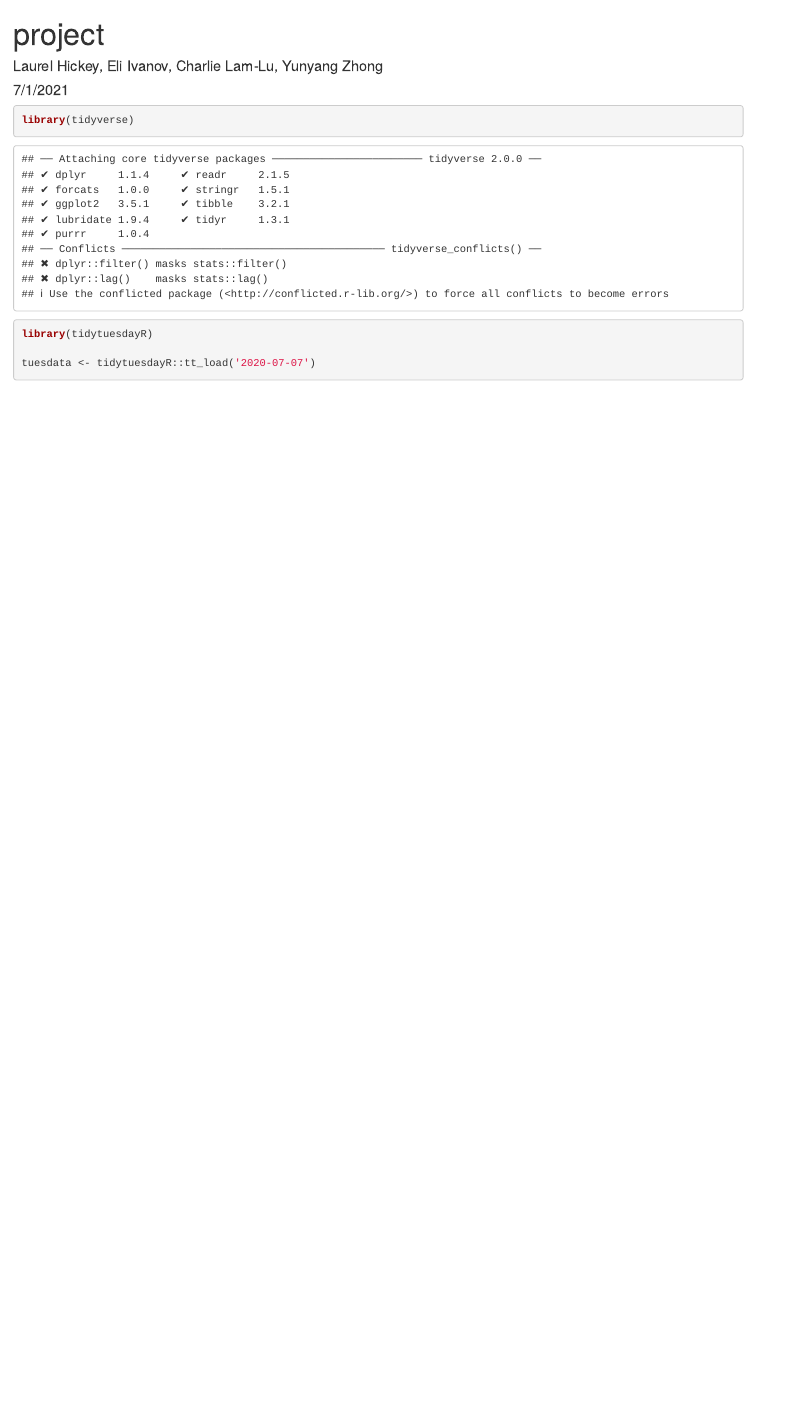
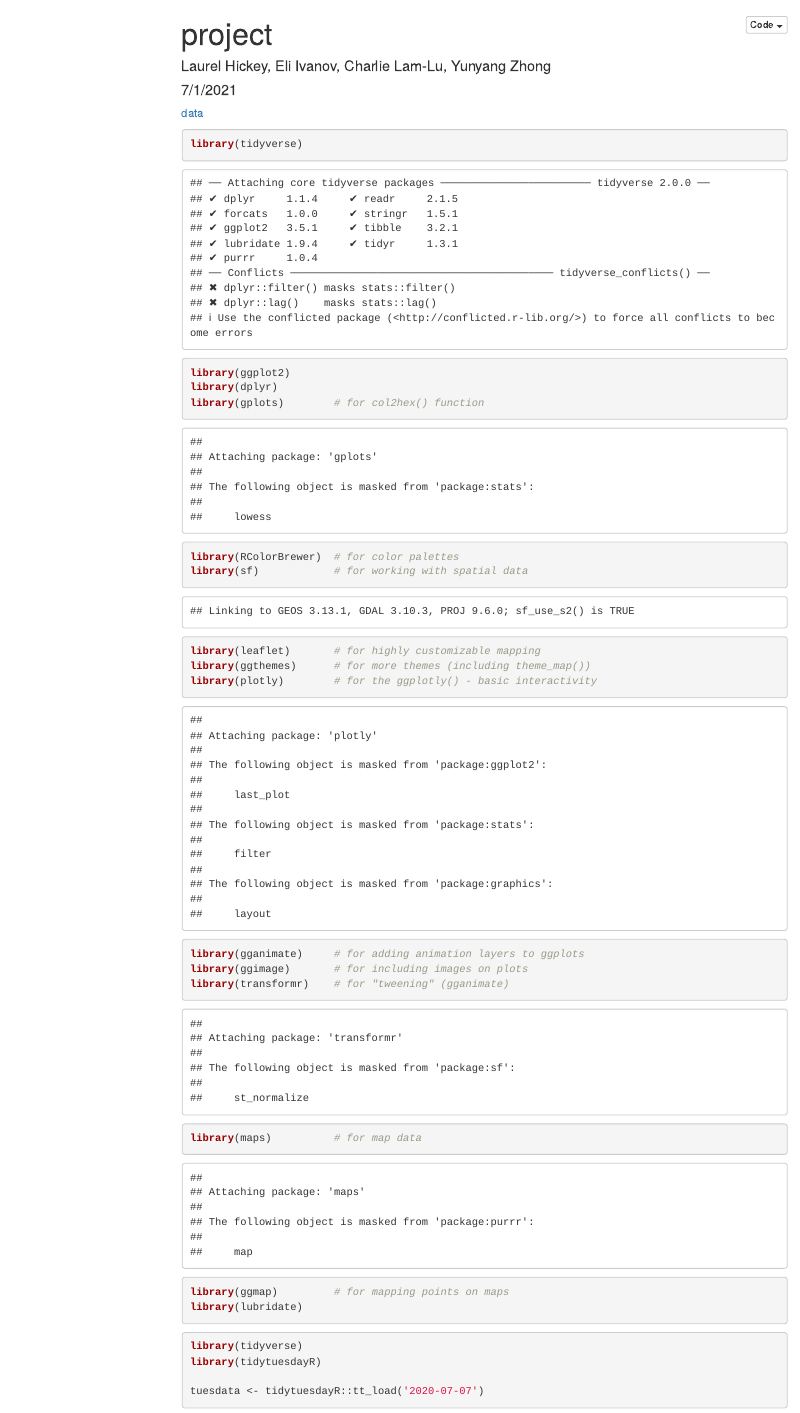
Before and after one commit to yzhong0620/intro_to_data_science, an R Markdown document (project.Rmd): the page in a window 1100 px wide, from its top. Rendered offline with R 4.5, knitr and Pandoc, with nearby package versions; some code elsewhere in the file could not run offline; menus at the side of the page are left out.

Commit message:
Update project.Rmd

````diff
--- a/project.Rmd
+++ b/project.Rmd
@@ -2,8 +2,33 @@
 title: "project"
 author: "Laurel Hickey, Eli Ivanov, Charlie Lam-Lu, Yunyang Zhong"
 date: "7/1/2021"
-output: html_document
+output:
+  html_document:
+    toc: true
+    toc_float: true
+    df_print: paged
+    code_download: true
 ---
+
+[data](https://github.com/rfordatascience/tidytuesday/tree/master/data/2020/2020-07-07)
+
+```{r}
+library(tidyverse)
+library(ggplot2)
+library(dplyr)
+library(gplots)        # for col2hex() function
+library(RColorBrewer)  # for color palettes
+library(sf)            # for working with spatial data
+library(leaflet)       # for highly customizable mapping
+library(ggthemes)      # for more themes (including theme_map())
+library(plotly)        # for the ggplotly() - basic interactivity
+library(gganimate)     # for adding animation layers to ggplots
+library(ggimage)       # for including images on plots
+library(transformr)    # for "tweening" (gganimate)
+library(maps)          # for map data
+library(ggmap)         # for mapping points on maps
+library(lubridate)
+```
 
 ```{r}
 library(tidyverse)
````
